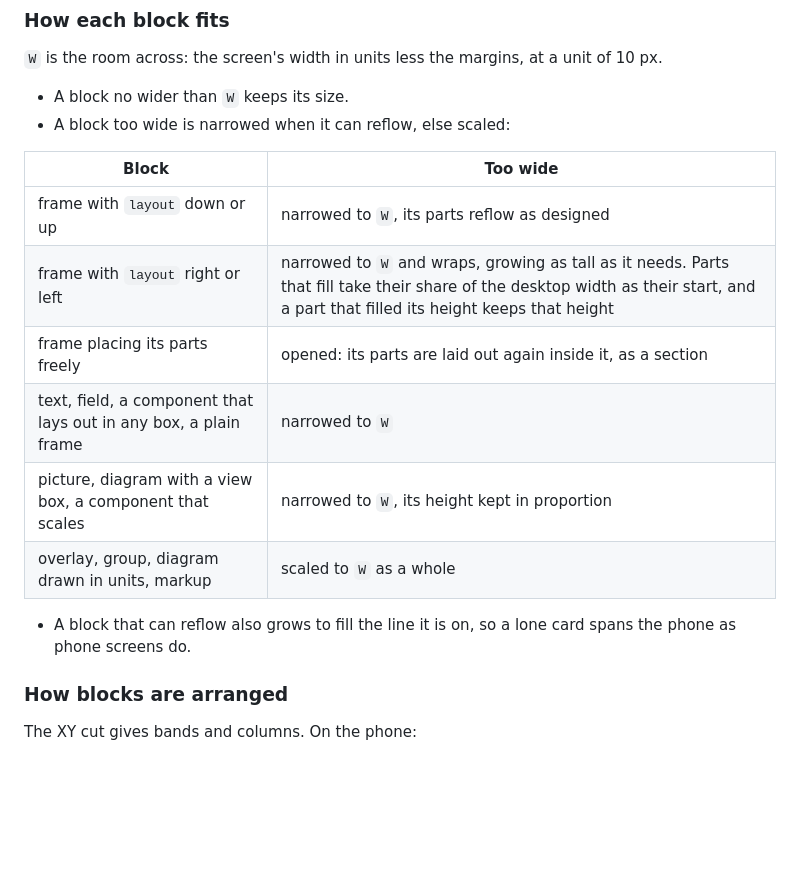
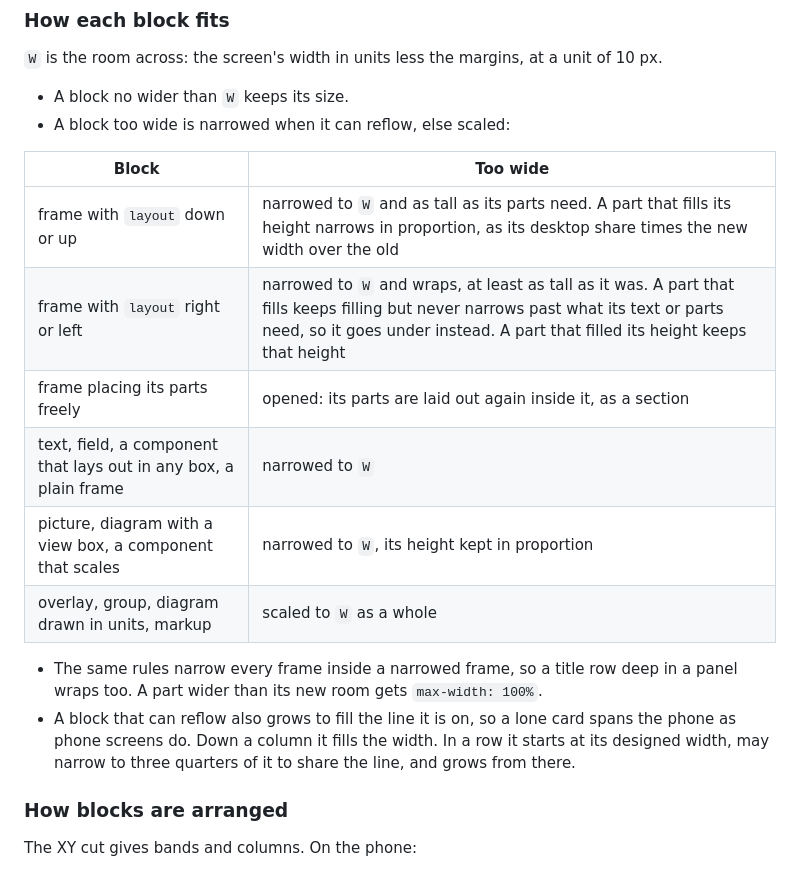
Before and after one commit to KosmosisDire/rant-hmi, a Markdown page: docs/design/phone-layout.md, the part around one of its changes. GitHub-like rendering; blank space fills up the shorter version.

```diff
--- a/docs/design/phone-layout.md
+++ b/docs/design/phone-layout.md
@@ -105,15 +105,18 @@ so would every card of a grid with one unit gaps.
 
 | Block | Too wide |
 | --- | --- |
-| frame with `layout` down or up | narrowed to `W`, its parts reflow as designed |
-| frame with `layout` right or left | narrowed to `W` and wraps, growing as tall as it needs. Parts that fill take their share of the desktop width as their start, and a part that filled its height keeps that height |
+| frame with `layout` down or up | narrowed to `W` and as tall as its parts need. A part that fills its height narrows in proportion, as its desktop share times the new width over the old |
+| frame with `layout` right or left | narrowed to `W` and wraps, at least as tall as it was. A part that fills keeps filling but never narrows past what its text or parts need, so it goes under instead. A part that filled its height keeps that height |
 | frame placing its parts freely | opened: its parts are laid out again inside it, as a section |
 | text, field, a component that lays out in any box, a plain frame | narrowed to `W` |
 | picture, diagram with a view box, a component that scales | narrowed to `W`, its height kept in proportion |
 | overlay, group, diagram drawn in units, markup | scaled to `W` as a whole |
 
+- The same rules narrow every frame inside a narrowed frame, so a title row deep in a panel
+  wraps too. A part wider than its new room gets `max-width: 100%`.
 - A block that can reflow also grows to fill the line it is on, so a lone card spans the
-  phone as phone screens do.
+  phone as phone screens do. Down a column it fills the width. In a row it starts at its
+  designed width, may narrow to three quarters of it to share the line, and grows from there.
 
 ### How blocks are arranged
 
```
Also changed, not shown: other parts of docs/design/phone-layout.md (+58 -0 lines), docs/reference.md (+12 -0 lines).
